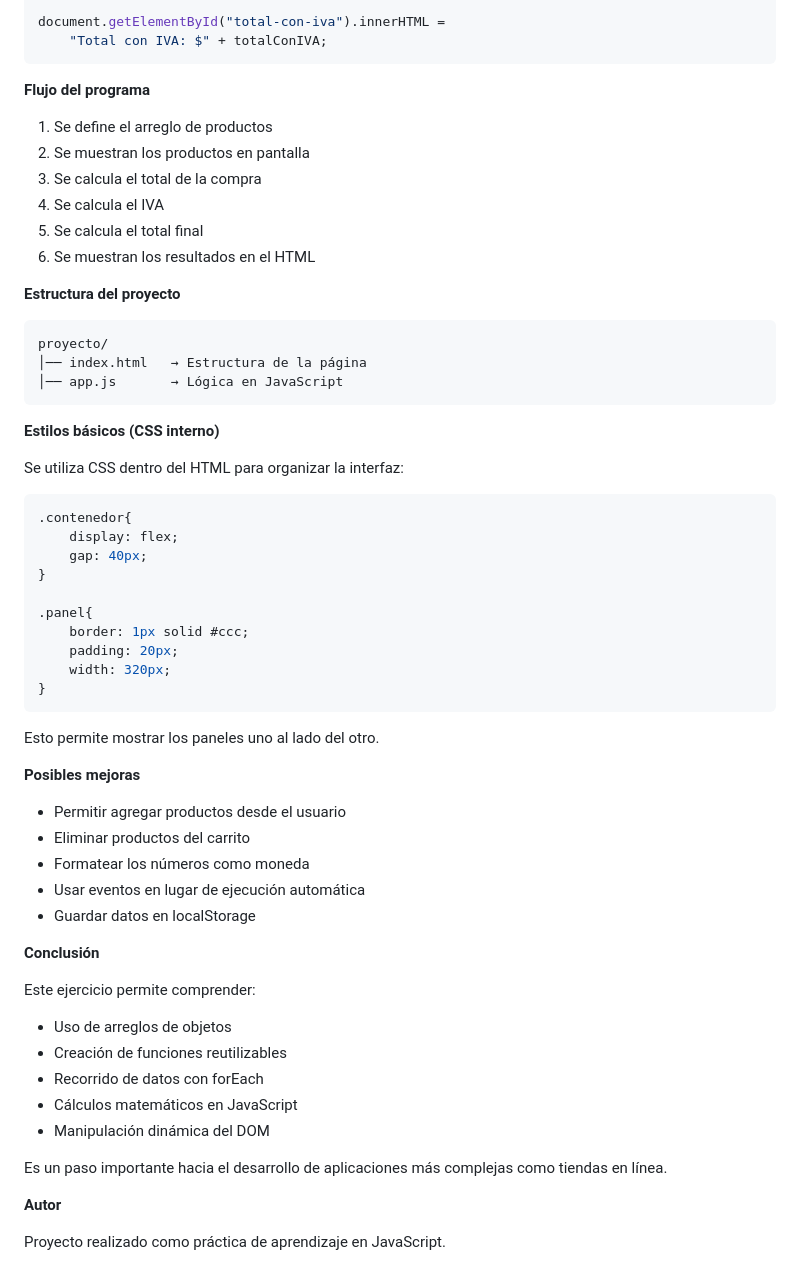
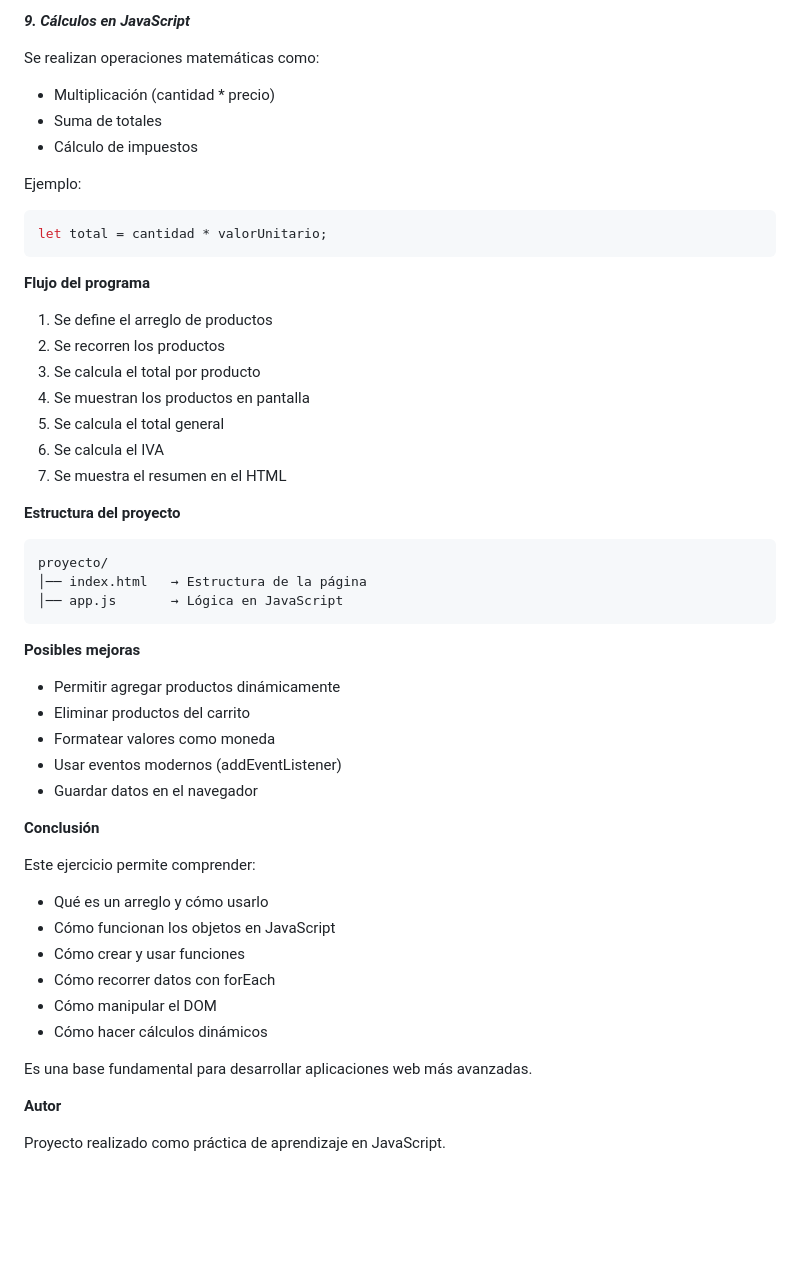
Before and after one commit to leonsj12/Basico-Java-Script-ARUKAY, a Markdown page: sesiones/Sesion 3/readme.md, the part around one of its changes. Rendered like a GitHub page; blank space fills up the shorter version.

````diff
--- a/sesiones/Sesion 3/readme.md
+++ b/sesiones/Sesion 3/readme.md
@@ -143,16 +145,27 @@ document.getElementById("iva").innerHTML =
 
-document.getElementById("total-con-iva").innerHTML =
-    "Total con IVA: $" + totalConIVA;
+***9. Cálculos en JavaScript***
+
+Se realizan operaciones matemáticas como:
+
+- Multiplicación (cantidad * precio)
+- Suma de totales
+- Cálculo de impuestos
+
+Ejemplo:
+
+```javascript
+let total = cantidad * valorUnitario;
 ```
 
 **Flujo del programa**
 
 1. Se define el arreglo de productos
-2. Se muestran los productos en pantalla
-3. Se calcula el total de la compra
-4. Se calcula el IVA
-5. Se calcula el total final
-6. Se muestran los resultados en el HTML
+2. Se recorren los productos
+3. Se calcula el total por producto
+4. Se muestran los productos en pantalla
+5. Se calcula el total general
+6. Se calcula el IVA
+7. Se muestra el resumen en el HTML
 
 **Estructura del proyecto**
 
@@ -162,44 +175,26 @@ proyecto/
 │── app.js       → Lógica en JavaScript
 ```
 
-**Estilos básicos (CSS interno)**
-
-Se utiliza CSS dentro del HTML para organizar la interfaz:
-
-```css
-.contenedor{
-    display: flex;
-    gap: 40px;
-}
-
-.panel{
-    border: 1px solid #ccc;
-    padding: 20px;
-    width: 320px;
-}
-```
-
-Esto permite mostrar los paneles uno al lado del otro.
-
 **Posibles mejoras**
 
-- Permitir agregar productos desde el usuario
+- Permitir agregar productos dinámicamente
 - Eliminar productos del carrito
-- Formatear los números como moneda
-- Usar eventos en lugar de ejecución automática
-- Guardar datos en localStorage
+- Formatear valores como moneda
+- Usar eventos modernos (addEventListener)
+- Guardar datos en el navegador
 
 **Conclusión**
 
 Este ejercicio permite comprender:
 
-- Uso de arreglos de objetos
-- Creación de funciones reutilizables
-- Recorrido de datos con forEach
-- Cálculos matemáticos en JavaScript
-- Manipulación dinámica del DOM
+- Qué es un arreglo y cómo usarlo
+- Cómo funcionan los objetos en JavaScript
+- Cómo crear y usar funciones
+- Cómo recorrer datos con forEach
+- Cómo manipular el DOM
+- Cómo hacer cálculos dinámicos
 
-Es un paso importante hacia el desarrollo de aplicaciones más complejas como tiendas en línea.
+Es una base fundamental para desarrollar aplicaciones web más avanzadas.
 
 **Autor**
 
````
Also changed, not shown: other parts of sesiones/Sesion 3/readme.md (+48 -46 lines).
